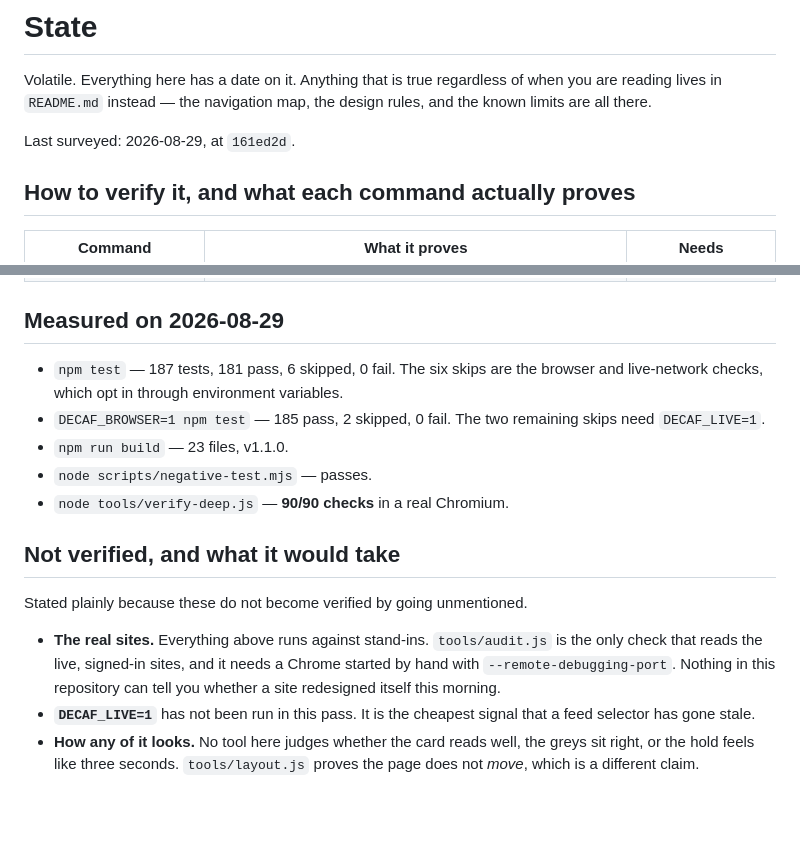
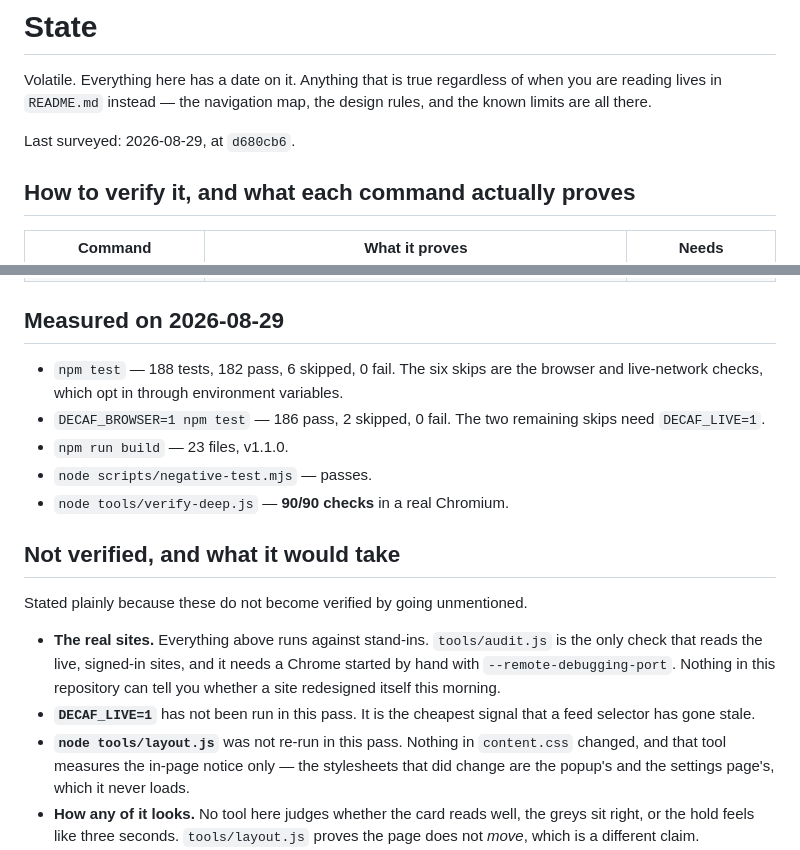
Before and after one commit to xiangthebung/Decaf, a Markdown page: STATE.md, 2 parts joined by grey strips. Rendered like a GitHub page; blank space fills up the shorter version.

Commit message:
Correct the numbers the state document had already gone stale on
Recorded before the last two commits added their own tests, so the counts were
wrong on arrival — which is the exact failure the document exists to prevent, and
worth the separate commit for that reason. Also names the one check that was not
re-run and says why it did not need to be: `tools/layout.js` measures the in-page
notice, and nothing in `content.css` changed this pass.

Co-Authored-By: Claude Opus 5 <noreply@anthropic.com>

```diff
--- a/STATE.md
+++ b/STATE.md
@@ -4,7 +4,7 @@ Volatile. Everything here has a date on it. Anything that is true regardless of
 when you are reading lives in `README.md` instead — the navigation map, the
 design rules, and the known limits are all there.
 
-Last surveyed: 2026-08-29, at `161ed2d`.
+Last surveyed: 2026-08-29, at `d680cb6`.
 
 ## How to verify it, and what each command actually proves
 
@@ -21,9 +21,9 @@ Last surveyed: 2026-08-29, at `161ed2d`.
 
 ## Measured on 2026-08-29
 
-- `npm test` — 187 tests, 181 pass, 6 skipped, 0 fail. The six skips are the
+- `npm test` — 188 tests, 182 pass, 6 skipped, 0 fail. The six skips are the
   browser and live-network checks, which opt in through environment variables.
-- `DECAF_BROWSER=1 npm test` — 185 pass, 2 skipped, 0 fail. The two remaining
+- `DECAF_BROWSER=1 npm test` — 186 pass, 2 skipped, 0 fail. The two remaining
   skips need `DECAF_LIVE=1`.
 - `npm run build` — 23 files, v1.1.0.
 - `node scripts/negative-test.mjs` — passes.
@@ -39,6 +39,9 @@ Stated plainly because these do not become verified by going unmentioned.
   tell you whether a site redesigned itself this morning.
 - **`DECAF_LIVE=1`** has not been run in this pass. It is the cheapest signal
   that a feed selector has gone stale.
+- **`node tools/layout.js`** was not re-run in this pass. Nothing in `content.css`
+  changed, and that tool measures the in-page notice only — the stylesheets that
+  did change are the popup's and the settings page's, which it never loads.
 - **How any of it looks.** No tool here judges whether the card reads well, the
   greys sit right, or the hold feels like three seconds. `tools/layout.js`
   proves the page does not *move*, which is a different claim.
```
